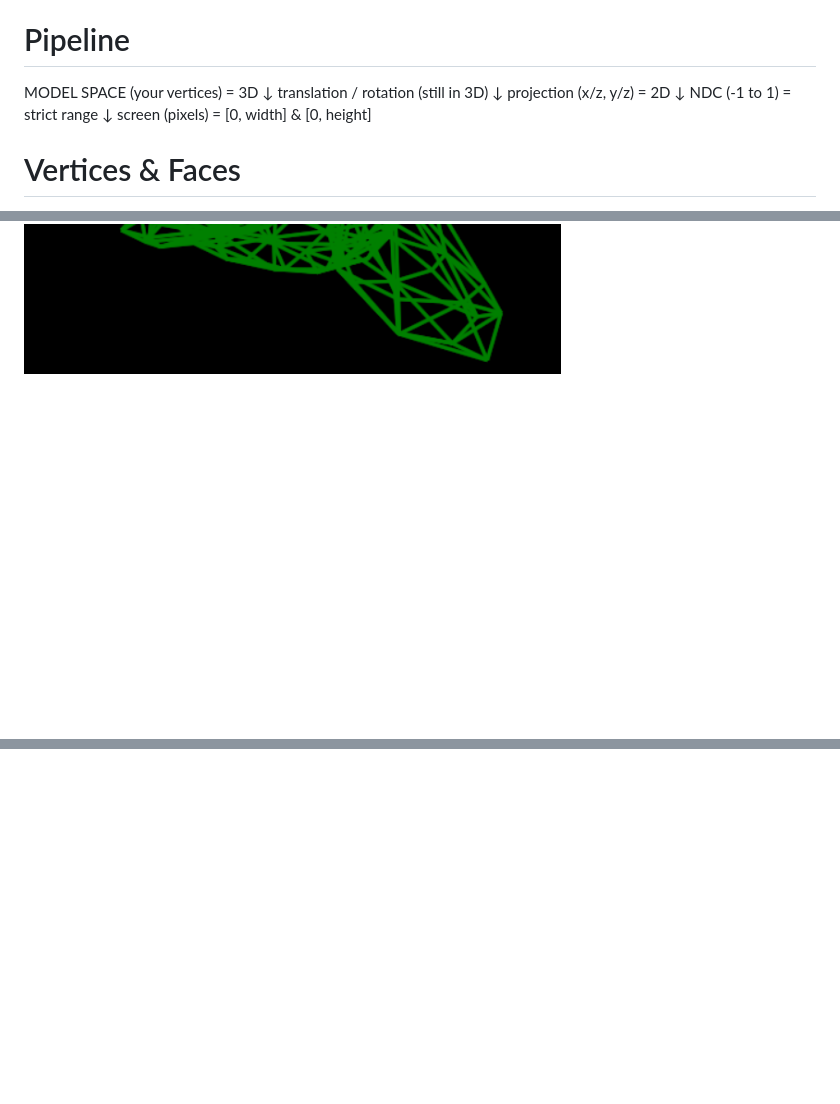
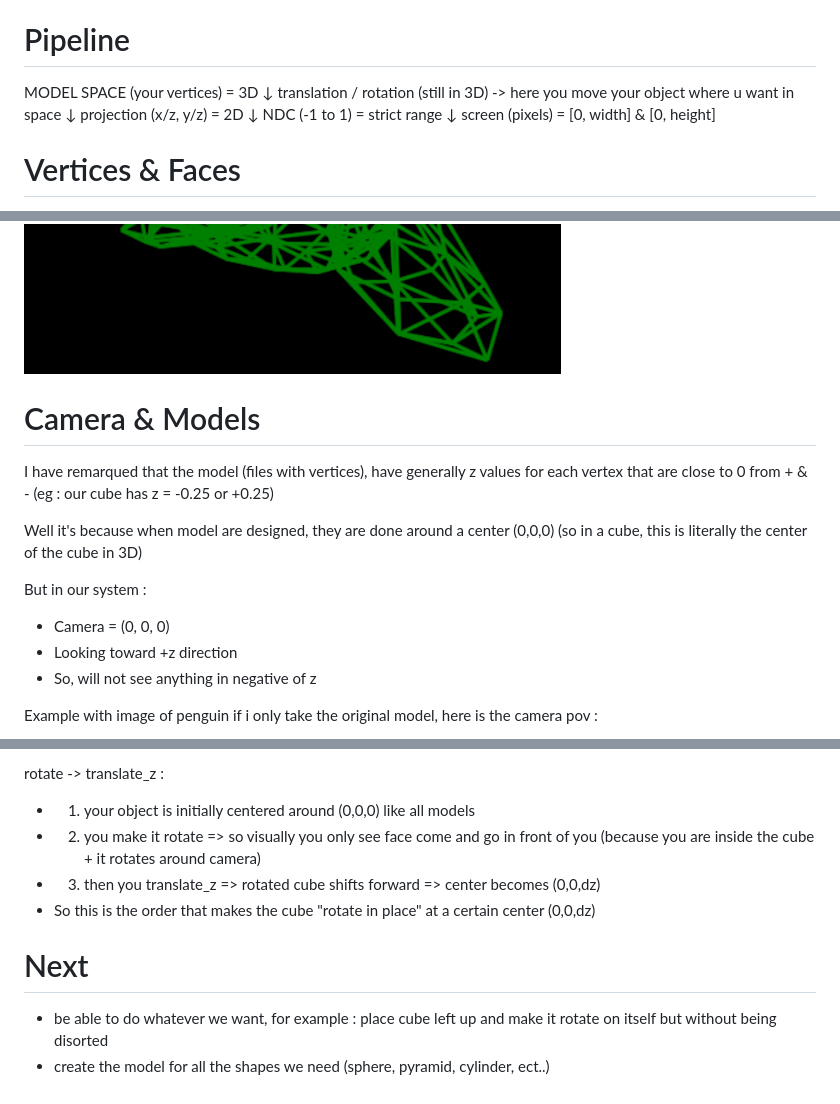
Before and after one commit to Imran-Aknaf/Graphic-Shapes, a Markdown page: README.md, 3 parts joined by grey strips. Drawn GitHub-style; blank space fills up the shorter version.

```diff
--- a/README.md
+++ b/README.md
@@ -325,7 +325,7 @@ y' = x * sin(θ) + y * cos(θ)
 
 MODEL SPACE (your vertices) = 3D
         ↓
-translation / rotation (still in 3D)
+translation / rotation (still in 3D) -> here you move your object where u want in space
         ↓
 projection (x/z, y/z) = 2D
         ↓
@@ -343,3 +343,17 @@ And each point can be independenly (all together of course) rotated/translated
 
 ![a cube](./illustrations/cube.png)
 ![a penguin](./illustrations/penguin.png)
+
+# Camera & Models
+
+I have remarqued that the model (files with vertices), have generally z values for each vertex that are close to 0 from + & - (eg : our cube has z = -0.25 or +0.25)
+
+Well it's because when model are designed, they are done around a center (0,0,0) (so in a cube, this is literally the center of the cube in 3D)
+
+But in our system :
+- Camera = (0, 0, 0)
+- Looking toward +z direction
+- So, will not see anything in negative of z
+
+Example with image of penguin if i only take the original model, here is the camera pov :
+
@@ -345,0 +390,10 @@ And each point can be independenly (all together of course) rotated/translated
+rotate -> translate_z :
+- 1. your object is initially centered around (0,0,0) like all models
+- 2. you make it rotate => so visually you only see face come and go in front of you (because you are inside the cube + it rotates around camera)
+- 3. then you translate_z => rotated cube shifts forward => center becomes (0,0,dz)
+- So this is the order that makes the cube "rotate in place" at a certain center (0,0,dz)
+
+
+# Next
+- be able to do whatever we want, for example : place cube left up and make it rotate on itself but without being disorted
+- create the model for all the shapes we need (sphere, pyramid, cylinder, ect..)
```
Also changed, not shown: other parts of README.md (+30 -0 lines), illustrations/behind-penguin.png (added), illustrations/inside-penguin.png (added), 1 other file.
